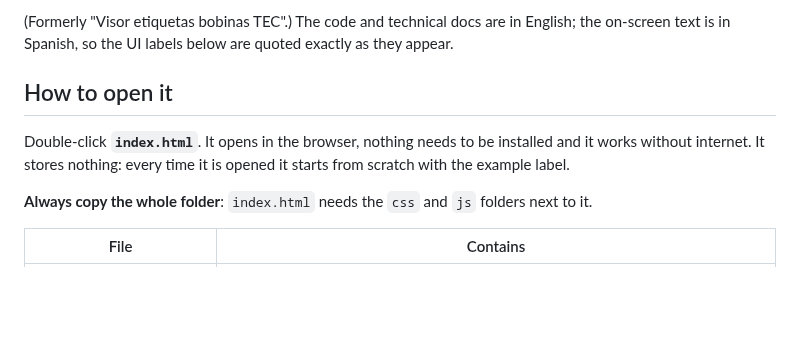
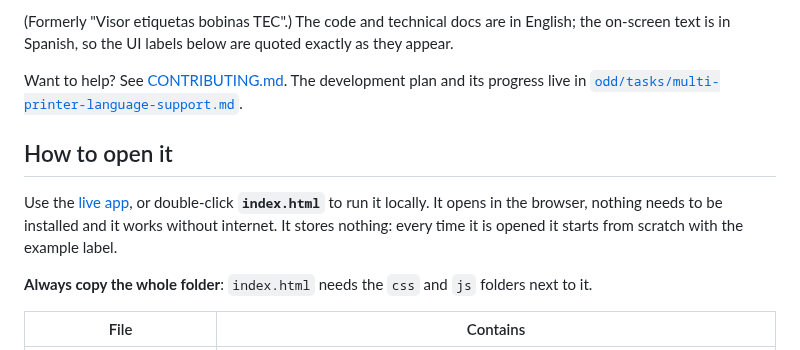
Before and after one commit to danielvl1982/PrintBridge, a Markdown page: README.md, the part around one of its changes. Rendered like a GitHub page; blank space fills up the shorter version.

Commit message:
docs: add contributing guide and link the live app in the README

```diff
--- a/README.md
+++ b/README.md
@@ -6,10 +8,14 @@ modified. It warns about overlapping texts, items that go outside the label and
 (Formerly "Visor etiquetas bobinas TEC".) The code and technical docs are in English; the on-screen text is in Spanish, so the
 UI labels below are quoted exactly as they appear.
 
+Want to help? See [CONTRIBUTING.md](CONTRIBUTING.md). The development plan and its progress live in
+[`odd/tasks/multi-printer-language-support.md`](odd/tasks/multi-printer-language-support.md).
+
 ## How to open it
 
-Double-click **`index.html`**. It opens in the browser, nothing needs to be installed and it works without
-internet. It stores nothing: every time it is opened it starts from scratch with the example label.
+Use the [live app](https://danielvl1982.github.io/PrintBridge/), or double-click **`index.html`** to run it locally. It opens in
+the browser, nothing needs to be installed and it works without internet. It stores nothing: every time it is opened it starts
+from scratch with the example label.
 
 **Always copy the whole folder**: `index.html` needs the `css` and `js` folders next to it.
 
```
Also changed, not shown: other parts of README.md (+2 -0 lines), CONTRIBUTING.md (added, +50 -0 lines).
